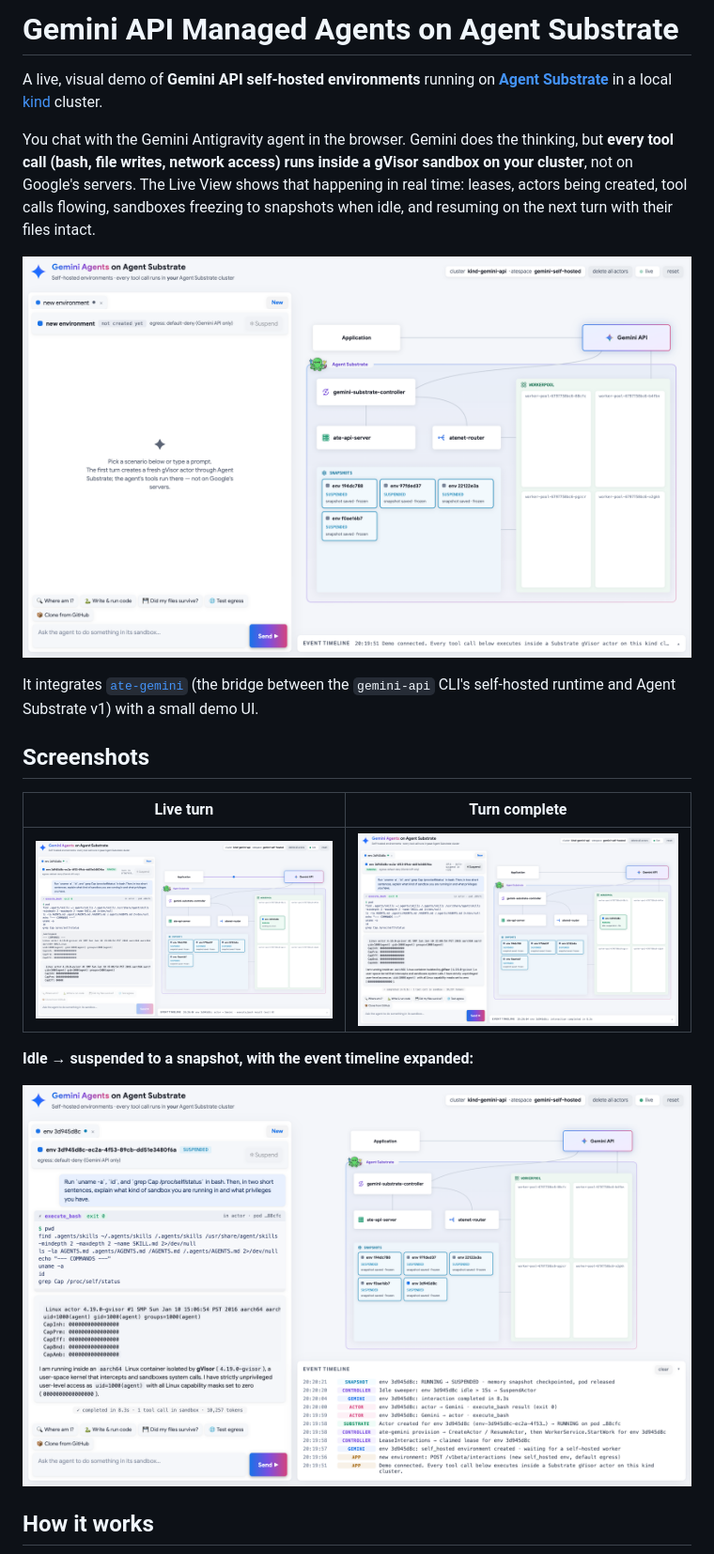
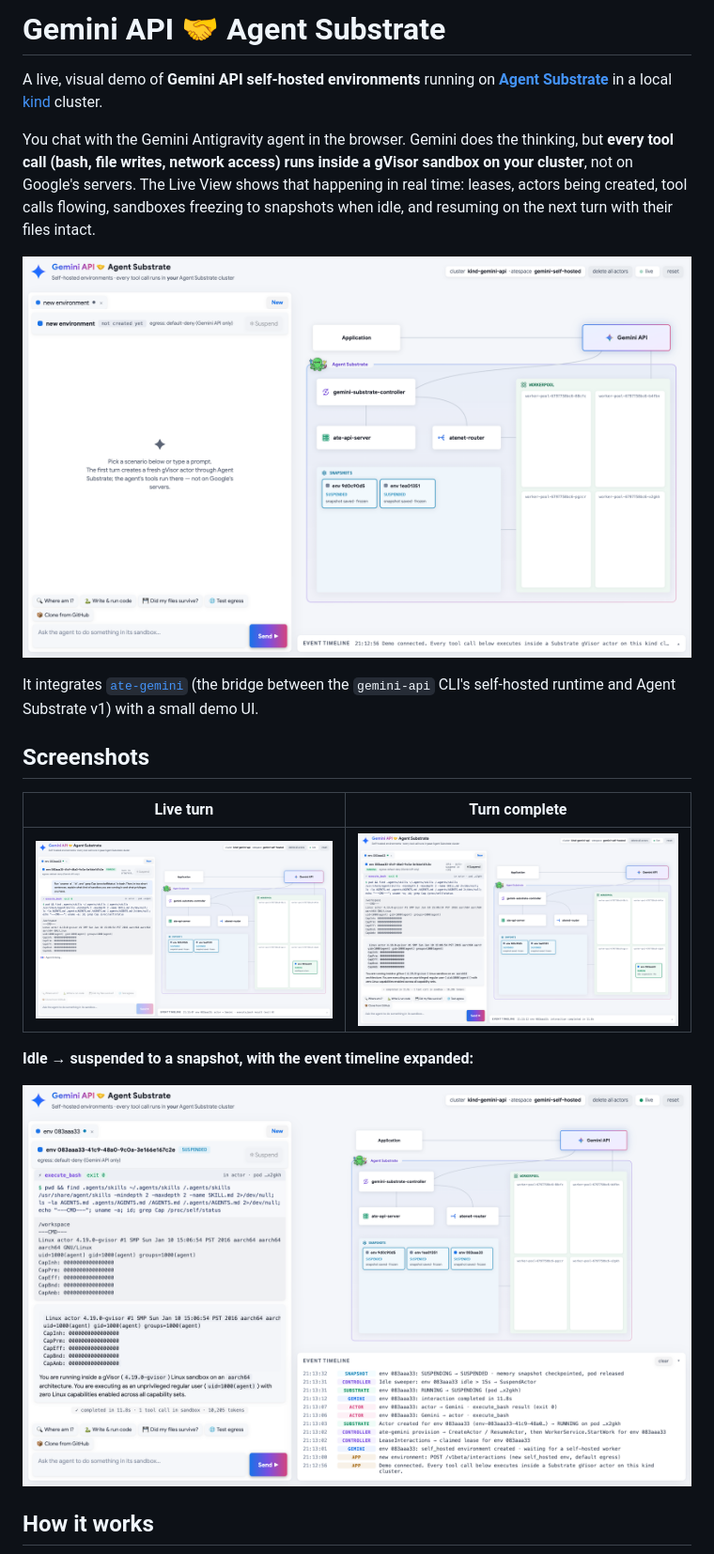
Before and after one commit to rakyll/gemini-api-substrate, a Markdown page: README.md, the part around the change. Shown at 94% size. Drawn GitHub-style; pictures changed too: docs/screenshots/01-overview.png, docs/screenshots/02-live-turn.png, docs/screenshots/03-turn-complete.png.

Commit message:
Retitle to Gemini API 🤝 Agent Substrate; refresh screenshots

```diff
--- a/README.md
+++ b/README.md
@@ -1,4 +1,4 @@
-# Gemini API Managed Agents on Agent Substrate
+# Gemini API 🤝 Agent Substrate
 
 A live, visual demo of **Gemini API self-hosted environments** running on
 **[Agent Substrate](https://github.com/agent-substrate/substrate)** in a local
```
Also changed, not shown: 3 other files.
